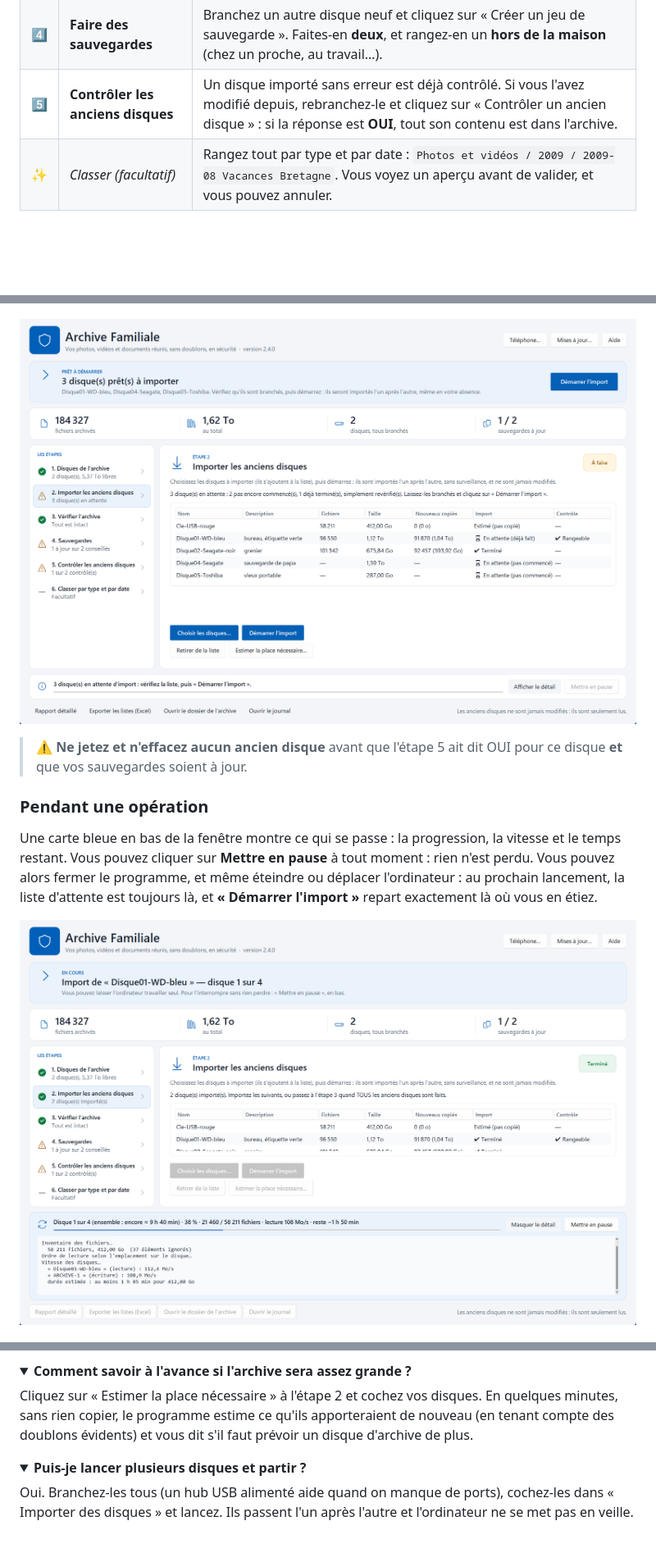
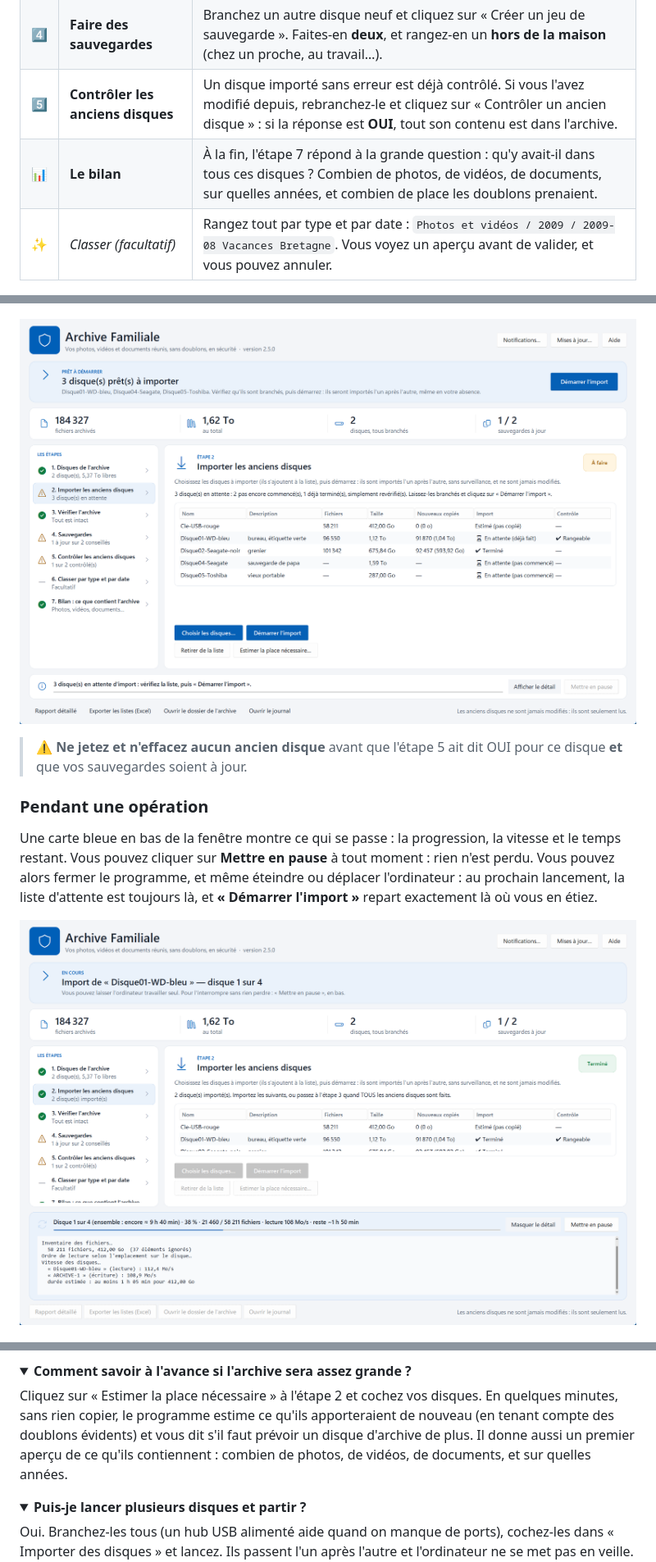
Before and after one commit to ElMastho/ArchiveFamiliale, a Markdown page: README.md, 3 parts joined by grey strips. Shown: that part at 82% size. Drawn GitHub-style; pictures changed too: docs/images/en-attente.png, docs/images/import-en-cours.png; folded sections open; blank space fills up the shorter version.

Commit message:
Archive Familiale 2.5.0 : bilan de ce que contient l'archive (étape 7), bouton Notifications

```diff
--- a/README.md
+++ b/README.md
@@ -73,6 +73,7 @@ et à mesure.
 | 3️⃣ | **Vérifier l'archive** | Quand tout est importé, cliquez sur « Vérifier maintenant ». Le programme relit les fichiers et confirme que rien n'est abîmé (la fois suivante, il ne relit que les nouveaux). |
 | 4️⃣ | **Faire des sauvegardes** | Branchez un autre disque neuf et cliquez sur « Créer un jeu de sauvegarde ». Faites-en **deux**, et rangez-en un **hors de la maison** (chez un proche, au travail…). |
 | 5️⃣ | **Contrôler les anciens disques** | Un disque importé sans erreur est déjà contrôlé. Si vous l'avez modifié depuis, rebranchez-le et cliquez sur « Contrôler un ancien disque » : si la réponse est **OUI**, tout son contenu est dans l'archive. |
+| 📊 | **Le bilan** | À la fin, l'étape 7 répond à la grande question : qu'y avait-il dans tous ces disques ? Combien de photos, de vidéos, de documents, sur quelles années, et combien de place les doublons prenaient. |
 | ✨ | *Classer (facultatif)* | Rangez tout par type et par date : `Photos et vidéos / 2009 / 2009-08 Vacances Bretagne`. Vous voyez un aperçu avant de valider, et vous pouvez annuler. |
 
 ### Importer plusieurs disques d'un coup
@@ -153,7 +162,8 @@ estimée. Vous pouvez arrêter et reprendre plus tard autant de fois que vous vo
 
 Cliquez sur « Estimer la place nécessaire » à l'étape 2 et cochez vos disques. En quelques minutes, sans
 rien copier, le programme estime ce qu'ils apporteraient de nouveau (en tenant compte des doublons
-évidents) et vous dit s'il faut prévoir un disque d'archive de plus.
+évidents) et vous dit s'il faut prévoir un disque d'archive de plus. Il donne aussi un premier aperçu de
+ce qu'ils contiennent : combien de photos, de vidéos, de documents, et sur quelles années.
 </details>
 
 <details>
```
Also changed, not shown: other parts of README.md (+8 -0 lines), CHANGELOG.md (+13 -1 lines), docs/TECHNIQUE.md (+4 -0 lines), docs/images/accueil.png, docs/images/bilan.png (added), docs/images/premier-lancement.png, 5 other files.
